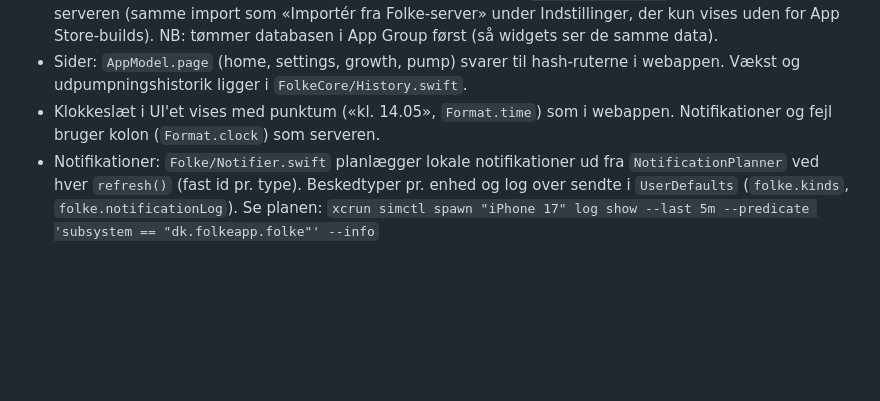
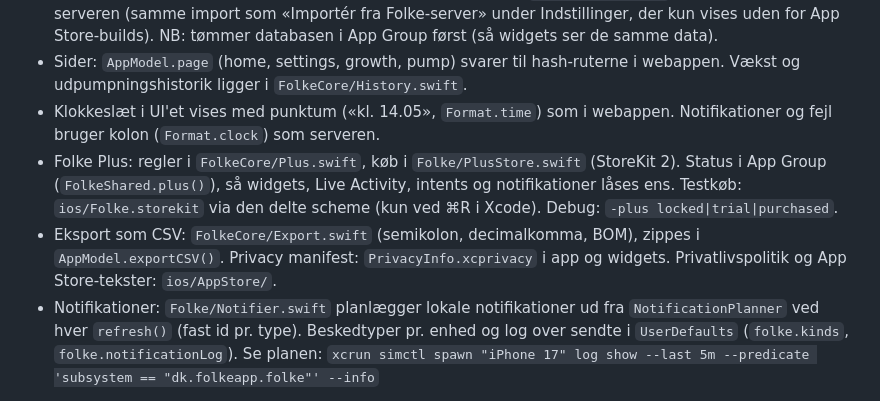
Before and after one commit to kimmathiesen/folke-app, a Markdown page: CLAUDE.md, the part around the change. Rendered like a GitHub page; blank space fills up the shorter version.

Commit message:
CLAUDE.md: Folke Plus, CSV-eksport og App Store-filer
Co-Authored-By: Claude Opus 5.5 <noreply@anthropic.com>

```diff
--- a/CLAUDE.md
+++ b/CLAUDE.md
@@ -80,4 +80,6 @@ forudsigelse af næste lur/sengetid, notifikation via Home Assistant.
 - Debug: start med `-demoData YES` (evt. `-demoMonths 7` for forslaget om fast føde) for et barn med 10 dages søvn, måltider, 14 dages udpumpning og vækstmålinger, eller `-demoExport <sti>` for en eksport fra serveren (samme import som «Importér fra Folke-server» under Indstillinger, der kun vises uden for App Store-builds). NB: tømmer databasen i App Group først (så widgets ser de samme data).
 - Sider: `AppModel.page` (home, settings, growth, pump) svarer til hash-ruterne i webappen. Vækst og udpumpningshistorik ligger i `FolkeCore/History.swift`.
 - Klokkeslæt i UI'et vises med punktum («kl. 14.05», `Format.time`) som i webappen. Notifikationer og fejl bruger kolon (`Format.clock`) som serveren.
+- Folke Plus: regler i `FolkeCore/Plus.swift`, køb i `Folke/PlusStore.swift` (StoreKit 2). Status i App Group (`FolkeShared.plus()`), så widgets, Live Activity, intents og notifikationer låses ens. Testkøb: `ios/Folke.storekit` via den delte scheme (kun ved ⌘R i Xcode). Debug: `-plus locked|trial|purchased`.
+- Eksport som CSV: `FolkeCore/Export.swift` (semikolon, decimalkomma, BOM), zippes i `AppModel.exportCSV()`. Privacy manifest: `PrivacyInfo.xcprivacy` i app og widgets. Privatlivspolitik og App Store-tekster: `ios/AppStore/`.
 - Notifikationer: `Folke/Notifier.swift` planlægger lokale notifikationer ud fra `NotificationPlanner` ved hver `refresh()` (fast id pr. type). Beskedtyper pr. enhed og log over sendte i `UserDefaults` (`folke.kinds`, `folke.notificationLog`). Se planen: `xcrun simctl spawn "iPhone 17" log show --last 5m --predicate 'subsystem == "dk.folkeapp.folke"' --info`
```
